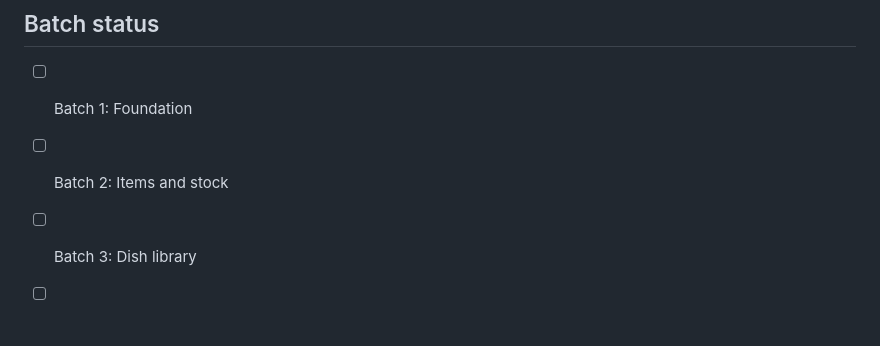
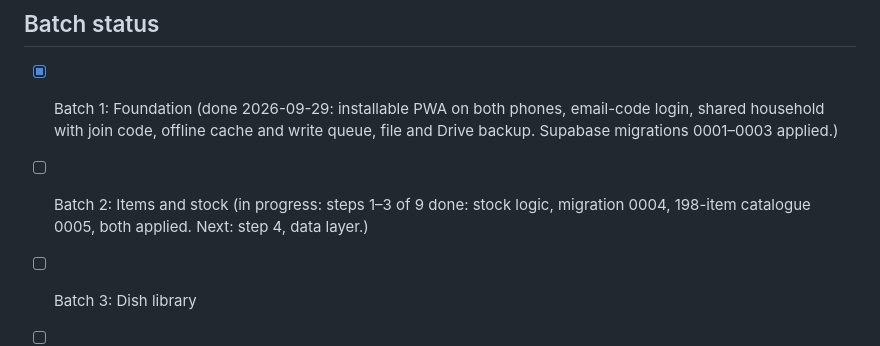
Before and after one commit to rajkumarpattabi/prabas_foodplanner, a Markdown page: CLAUDE.md, the part around the change. GitHub-like rendering; blank space fills up the shorter version.

Commit message:
Mark Batch 1 done; note Batch 2 progress
Co-Authored-By: Claude Opus 5.5 <noreply@anthropic.com>

```diff
--- a/CLAUDE.md
+++ b/CLAUDE.md
@@ -84,8 +84,11 @@ Colourful but calm. Colour always carries meaning. Never rely on colour alone; p
 
 ## Batch status
 
-- [ ] Batch 1: Foundation
-- [ ] Batch 2: Items and stock
+- [x] Batch 1: Foundation (done 2026-09-29: installable PWA on both phones, email-code login,
+      shared household with join code, offline cache and write queue, file and Drive backup.
+      Supabase migrations 0001–0003 applied.)
+- [ ] Batch 2: Items and stock (in progress: steps 1–3 of 9 done: stock logic, migration 0004,
+      198-item catalogue 0005, both applied. Next: step 4, data layer.)
 - [ ] Batch 3: Dish library
 - [ ] Batch 4: Plan and cook
 - [ ] Batch 5: Tamil calendar rules
```
